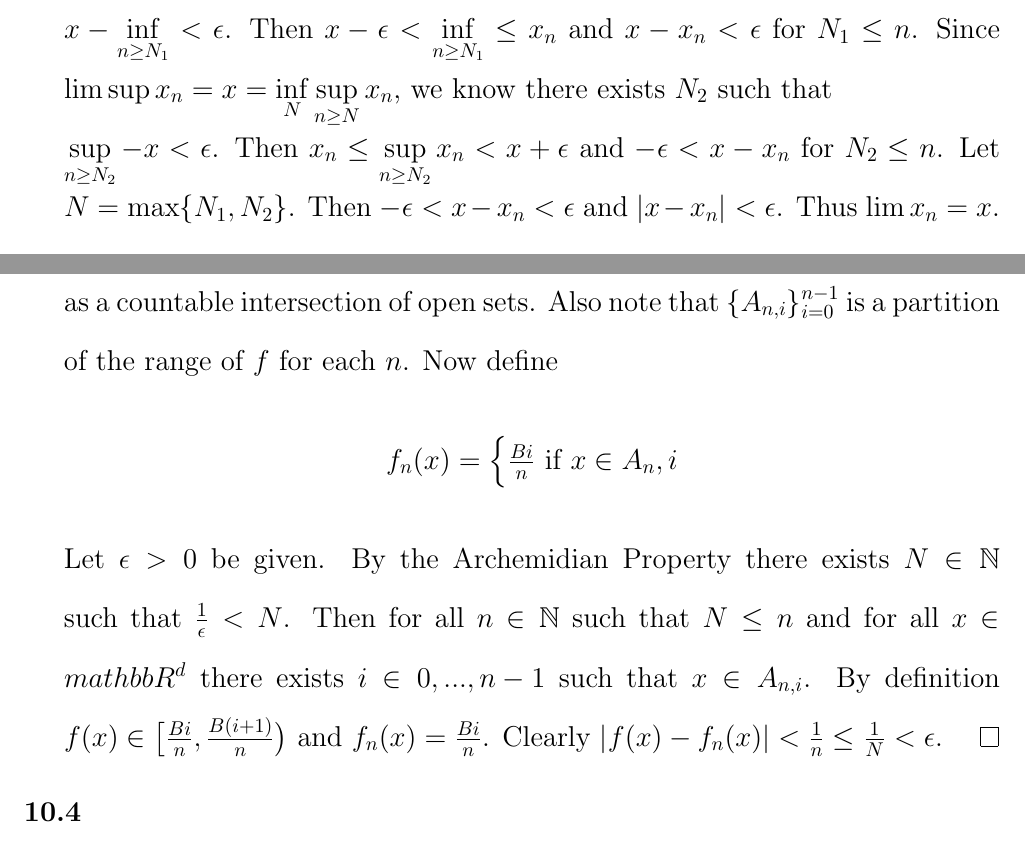
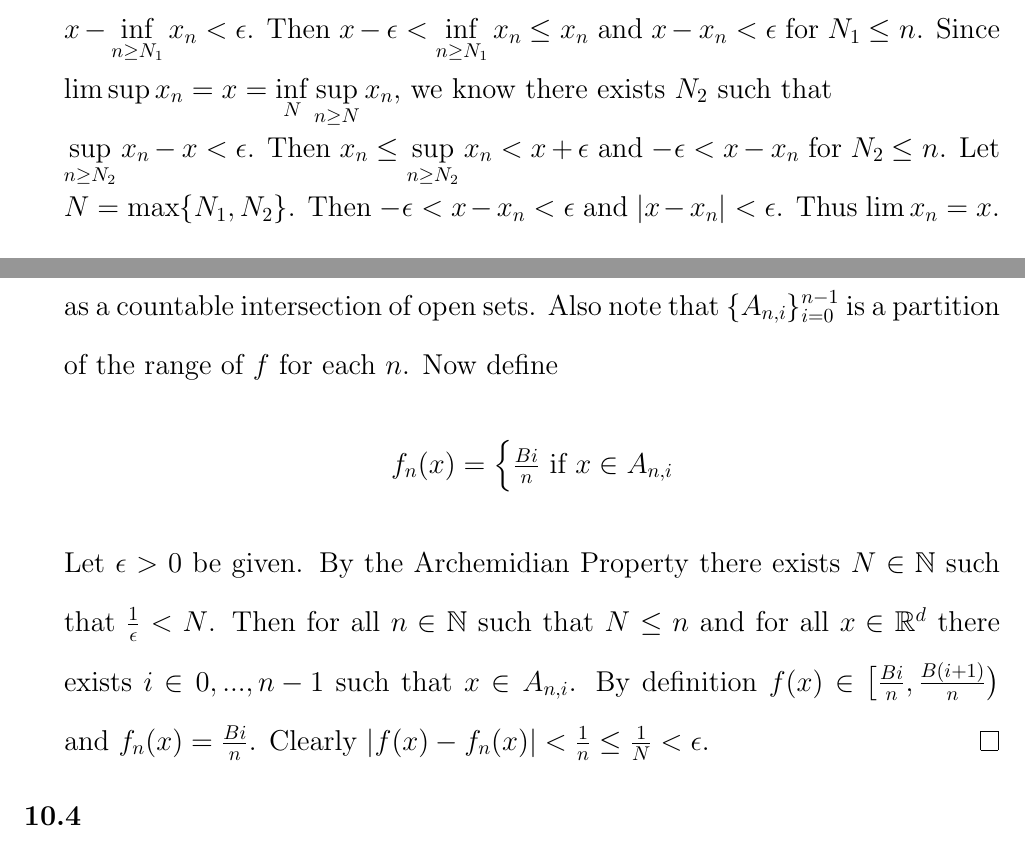
Before and after one commit to shawsa/2017_fall_m515, a LaTeX problem sheet (hw5.tex): two parts of pages 4 and 5 of 6, joined at a grey line, cut so that both start at the same text. Compiled offline with pdfLaTeX.

Commit message:
typo fixes to hw5

```diff
--- a/hw5.tex
+++ b/hw5.tex
@@ -112,7 +112,7 @@
 \problem{10.1} Show that $\lim x_n=x$ if and only if $\liminf x_n=x=\limsup x_n$.
 
 	\begin{proof}
-		Let $\epsilon >0$ be given and suppose that $\liminf{x_n} = x = \limsup{x_n}$. Since $\liminf{x_n} = x = \sup\limits_N \inf\limits_{n \geq N}x_n$, we know there exists $N_1$ such that \\$x - \inf\limits_{n \geq N_1} < \epsilon$. Then $x - \epsilon < \inf\limits_{n \geq N_1} \leq x_n$ and $x - x_n < \epsilon$ for $N_1 \leq n$. Since $\limsup{x_n} = x = \inf\limits_N \sup\limits_{n \geq N}x_n$, we know there exists $N_2$ such that \\$\sup\limits_{n \geq N_2} - x < \epsilon$. Then $x_n \leq \sup\limits_{n \geq N_2}x_n < x + \epsilon$ and $-\epsilon < x - x_n$ for $N_2 \leq n$. Let $N = \max\{N_1,N_2\}$. Then $-\epsilon < x - x_n < \epsilon$ and $\vert x - x_n \vert < \epsilon$. Thus $\lim x_n = x$. \bigbreak
+		Let $\epsilon >0$ be given and suppose that $\liminf{x_n} = x = \limsup{x_n}$. Since $\liminf{x_n} = x = \sup\limits_N \inf\limits_{n \geq N}x_n$, we know there exists $N_1$ such that \\$x - \inf\limits_{n \geq N_1} x_n < \epsilon$. Then $x - \epsilon < \inf\limits_{n \geq N_1} x_n \leq x_n$ and $x - x_n < \epsilon$ for $N_1 \leq n$. Since $\limsup{x_n} = x = \inf\limits_N \sup\limits_{n \geq N}x_n$, we know there exists $N_2$ such that \\$\sup\limits_{n \geq N_2} x_n - x < \epsilon$. Then $x_n \leq \sup\limits_{n \geq N_2}x_n < x + \epsilon$ and $-\epsilon < x - x_n$ for $N_2 \leq n$. Let $N = \max\{N_1,N_2\}$. Then $-\epsilon < x - x_n < \epsilon$ and $\vert x - x_n \vert < \epsilon$. Thus $\lim x_n = x$. \bigbreak
 
 		Suppose that $\lim x_n = x$ and $\liminf x_n = y$. Then for all $\epsilon > 0$ there exisits $N_1$ such that $y -  \inf\limits_{n \geq N_1}x_n < \tfrac{\epsilon}{2}$. Since $\lim x_n = x$ there exists some $N_2$ such that $\vert x - x_n \vert < \tfrac{\epsilon}{2}$ for all $n \geq N_2$. Let $N = \max\{N_1,N_2\}$. Then for all $n \geq N$
 		\begin{align*}
@@ -136,8 +136,8 @@
 
 	\begin{proof}
 		Since $f$ is bounded and nonnegative, there exists $B$ such that \\$f(\mathbb{R}^d) \subseteq [0,B)$. Define $A_{n,i} = f^{-1}\Big( \big[\tfrac{Bi}{n}, \tfrac{B(i+1)}{n}\big)\Big)$ for $n \in \mathbb{N}$ and for $i=0,...,n-1$. Note that each $A_{n,i}$ is measurable since $\big[\tfrac{Bi}{n}, \tfrac{B(i+1)}{n}\big)$ can be written as a countable intersection of open sets. Also note that $\{A_{n,i}\}_{i=0}^{n-1}$ is a partition of the range of $f$ for each $n$. Now define
-		$$f_n(x) = \Big\{\tfrac{Bi}{n} \text{ if }x\in A_n,i$$
-		Let $\epsilon > 0$ be given. By the Archemidian Property there exists $N \in \mathbb{N}$ such that $\tfrac{1}{\epsilon} < N$. Then for all $n\in \mathbb{N}$ such that $N \leq n$ and for all $x \in mathbb{R}^d$ there exists $i \in {0,...,n-1}$ such that $x \in A_{n,i}$. By definition $f(x) \in \big[\tfrac{Bi}{n}, \tfrac{B(i+1)}{n}\big)$ and $f_n(x) = \tfrac{Bi}{n}$. Clearly
+		$$f_n(x) = \Big\{\tfrac{Bi}{n} \text{ if }x\in A_{n,i}$$
+		Let $\epsilon > 0$ be given. By the Archemidian Property there exists $N \in \mathbb{N}$ such that $\tfrac{1}{\epsilon} < N$. Then for all $n\in \mathbb{N}$ such that $N \leq n$ and for all $x \in \mathbb{R}^d$ there exists $i \in {0,...,n-1}$ such that $x \in A_{n,i}$. By definition $f(x) \in \big[\tfrac{Bi}{n}, \tfrac{B(i+1)}{n}\big)$ and $f_n(x) = \tfrac{Bi}{n}$. Clearly
 		$\vert f(x) - f_n(x) \vert < \tfrac{1}{n} \leq \tfrac{1}{N} < \epsilon$.
 	\end{proof}
 
```
Also changed, not shown: hw5.tex (2 more changed lines).
